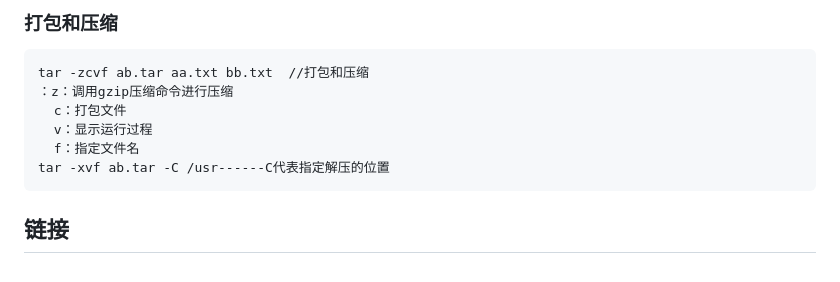
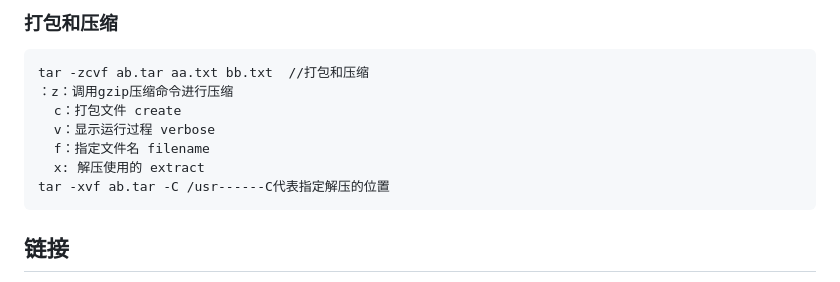
Before and after one commit to xionghao132/my_notes, a Markdown page: Linux/linux常用命令.md, the part around the change. Rendered like a GitHub page.

Commit message:
update linux.md

````diff
--- a/Linux/linux常用命令.md
+++ b/Linux/linux常用命令.md
@@ -86,9 +86,10 @@ vi 文件名    //打开文件
 ```sh
 tar -zcvf ab.tar aa.txt bb.txt  //打包和压缩
 ：z：调用gzip压缩命令进行压缩
-  c：打包文件
-  v：显示运行过程
-  f：指定文件名
+  c：打包文件 create
+  v：显示运行过程 verbose
+  f：指定文件名 filename
+  x: 解压使用的 extract
 tar -xvf ab.tar -C /usr------C代表指定解压的位置
 ```
 
````
